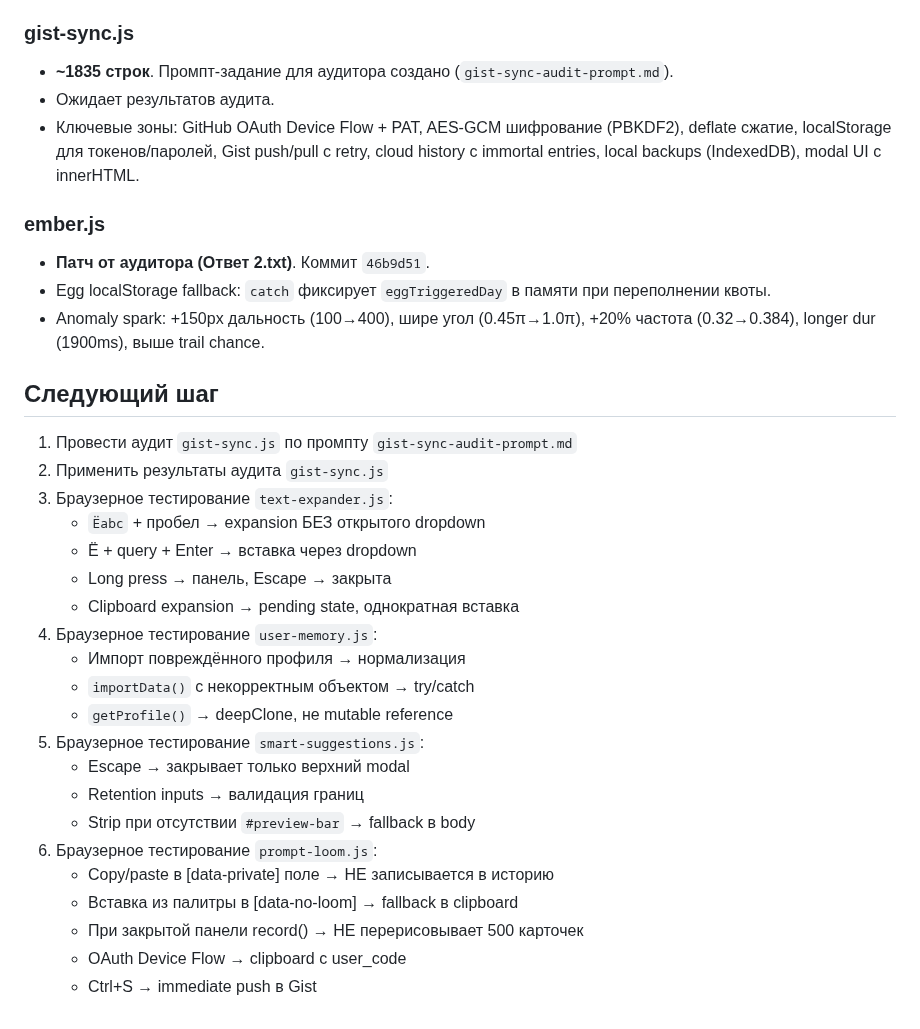
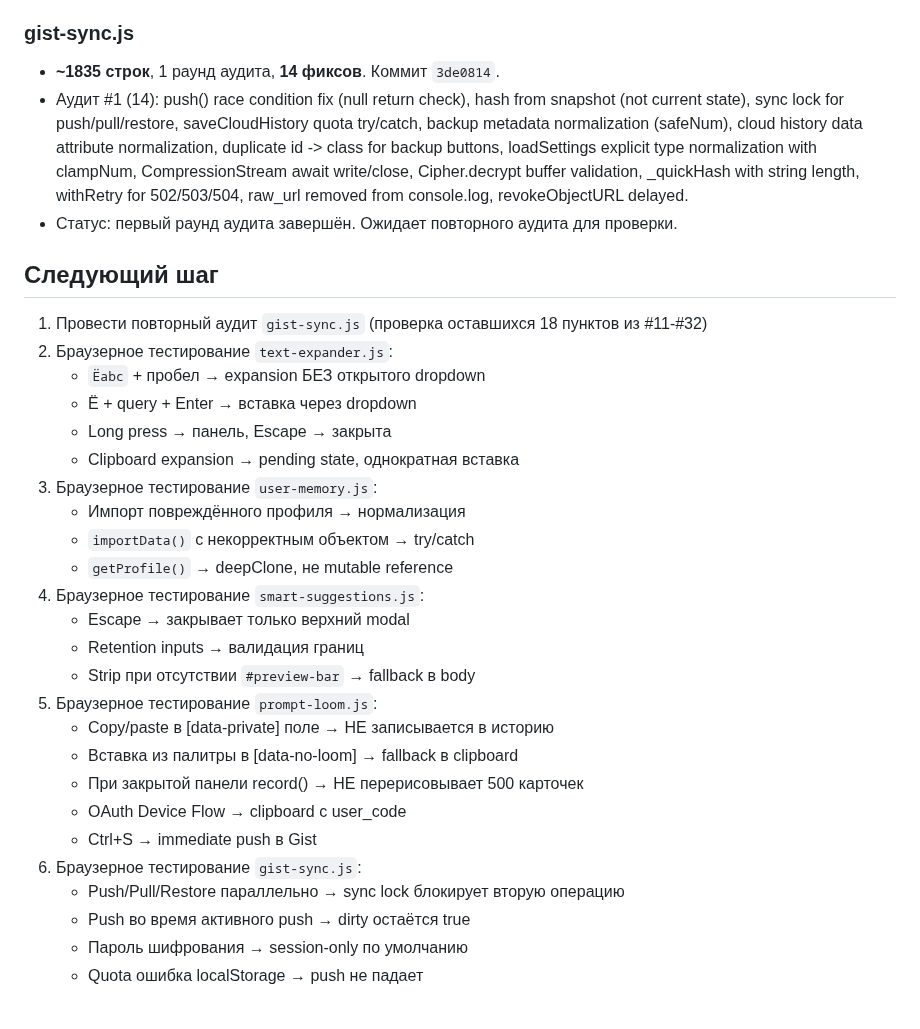
Before and after one commit to VVSh-st/paste-copy, a Markdown page: HANDOFF.md, the part around the change. Drawn GitHub-style.

Commit message:
Update HANDOFF: gist-sync audit round 1 complete (14 fixes)

```diff
--- a/HANDOFF.md
+++ b/HANDOFF.md
@@ -33,34 +33,33 @@
 - Статус: модуль значительно укреплён. Приватностьclipboard/history, lifecycle guardы, data-private/data-no-loom boundary, localStorage resilience, State API robustness — все закрыты.
 
 ### gist-sync.js
-- **~1835 строк**. Промпт-задание для аудитора создано (`gist-sync-audit-prompt.md`).
-- Ожидает результатов аудита.
-- Ключевые зоны: GitHub OAuth Device Flow + PAT, AES-GCM шифрование (PBKDF2), deflate сжатие, localStorage для токенов/паролей, Gist push/pull с retry, cloud history с immortal entries, local backups (IndexedDB), modal UI с innerHTML.
-
-### ember.js
-- **Патч от аудитора (Ответ 2.txt)**. Коммит `46b9d51`.
-- Egg localStorage fallback: `catch` фиксирует `eggTriggeredDay` в памяти при переполнении квоты.
-- Anomaly spark: +150px дальность (100→400), шире угол (0.45π→1.0π), +20% частота (0.32→0.384), longer dur (1900ms), выше trail chance.
+- **~1835 строк**, 1 раунд аудита, **14 фиксов**. Коммит `3de0814`.
+- Аудит #1 (14): push() race condition fix (null return check), hash from snapshot (not current state), sync lock for push/pull/restore, saveCloudHistory quota try/catch, backup metadata normalization (safeNum), cloud history data attribute normalization, duplicate id -> class for backup buttons, loadSettings explicit type normalization with clampNum, CompressionStream await write/close, Cipher.decrypt buffer validation, _quickHash with string length, withRetry for 502/503/504, raw_url removed from console.log, revokeObjectURL delayed.
+- Статус: первый раунд аудита завершён. Ожидает повторного аудита для проверки.
 
 ## Следующий шаг
-1. Провести аудит `gist-sync.js` по промпту `gist-sync-audit-prompt.md`
-2. Применить результаты аудита `gist-sync.js`
-3. Браузерное тестирование `text-expander.js`:
+1. Провести повторный аудит `gist-sync.js` (проверка оставшихся 18 пунктов из #11-#32)
+2. Браузерное тестирование `text-expander.js`:
    - `Ёabc` + пробел → expansion БЕЗ открытого dropdown
    - Ё + query + Enter → вставка через dropdown
    - Long press → панель, Escape → закрыта
    - Clipboard expansion → pending state, однократная вставка
-4. Браузерное тестирование `user-memory.js`:
+3. Браузерное тестирование `user-memory.js`:
    - Импорт повреждённого профиля → нормализация
    - `importData()` с некорректным объектом → try/catch
    - `getProfile()` → deepClone, не mutable reference
-5. Браузерное тестирование `smart-suggestions.js`:
+4. Браузерное тестирование `smart-suggestions.js`:
    - Escape → закрывает только верхний modal
    - Retention inputs → валидация границ
    - Strip при отсутствии `#preview-bar` → fallback в body
-6. Браузерное тестирование `prompt-loom.js`:
+5. Браузерное тестирование `prompt-loom.js`:
    - Copy/paste в [data-private] поле → НЕ записывается в историю
    - Вставка из палитры в [data-no-loom] → fallback в clipboard
    - При закрытой панели record() → НЕ перерисовывает 500 карточек
    - OAuth Device Flow → clipboard с user_code
    - Ctrl+S → immediate push в Gist
+6. Браузерное тестирование `gist-sync.js`:
+   - Push/Pull/Restore параллельно → sync lock блокирует вторую операцию
+   - Push во время активного push → dirty остаётся true
+   - Пароль шифрования → session-only по умолчанию
+   - Quota ошибка localStorage → push не падает
```
